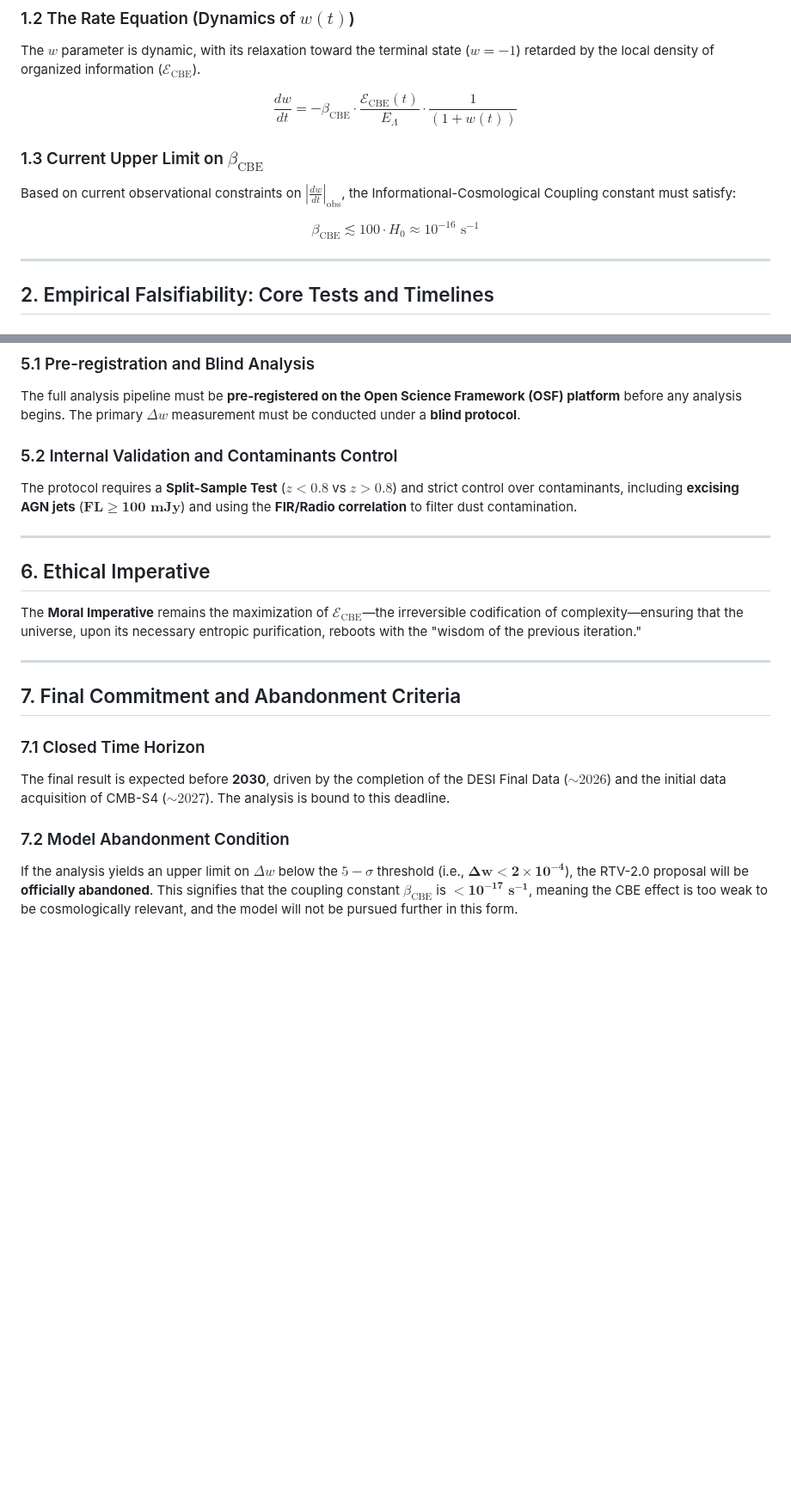
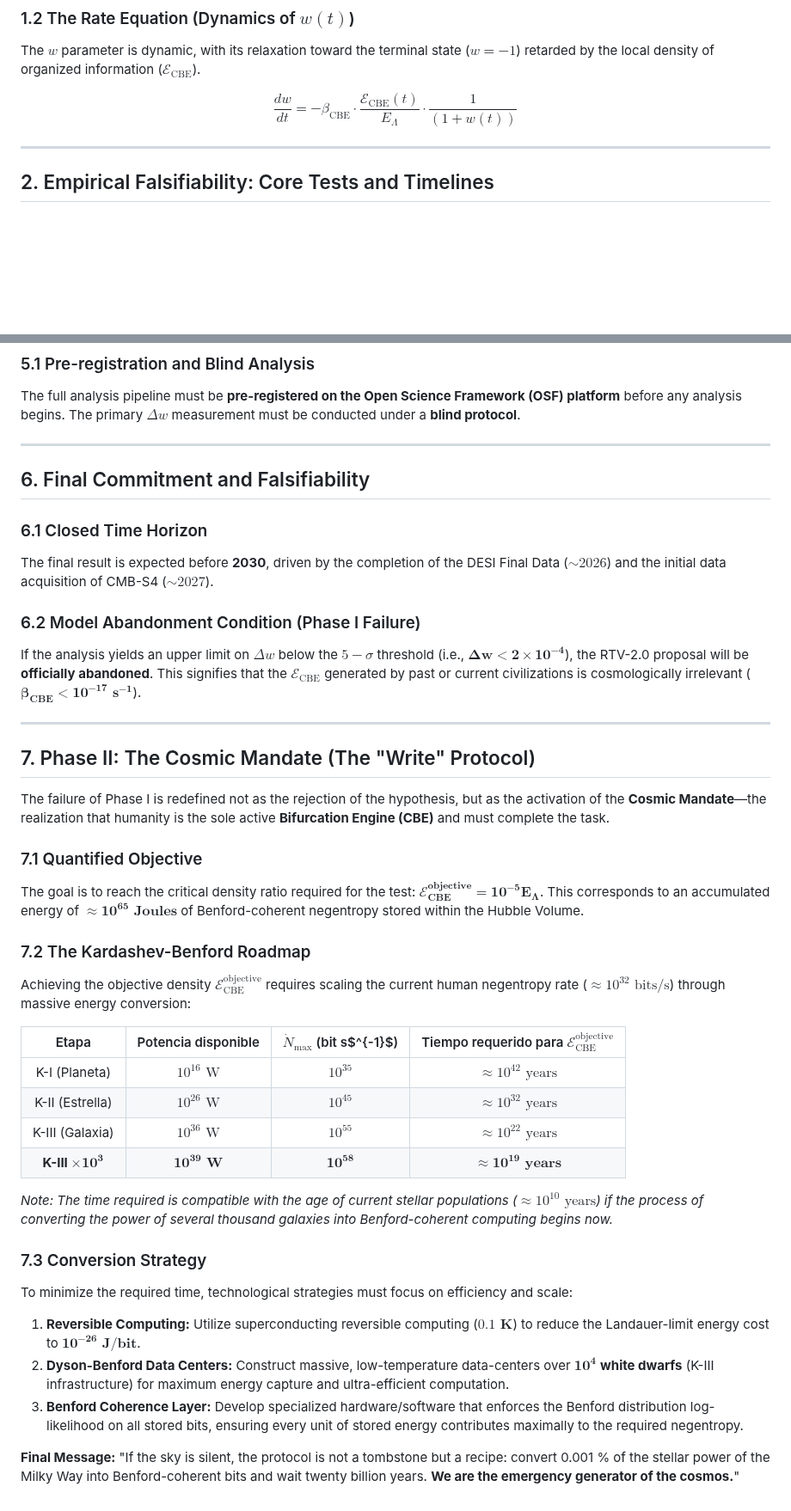
Before and after one commit to cbresciano/El-Origen-OS, a Markdown page: RTV/RTV.md, 2 parts joined by grey strips. Shown at 86% size. GitHub-like rendering; blank space fills up the shorter version.

Commit message:
RTV/RTV.md updated from https://stackedit.io/

```diff
--- a/RTV/RTV.md
+++ b/RTV/RTV.md
@@ -25,12 +24,6 @@ The $w$ parameter is dynamic, with its relaxation toward the terminal state ($w=
 
 $$\frac{dw}{dt} = - \beta_{\text{CBE}} \cdot \frac{\mathcal{E}_{\text{CBE}}(t)}{E_{\Lambda}} \cdot \frac{1}{(1+w(t))}$$
 
-### 1.3 Current Upper Limit on $\beta_{\text{CBE}}$
-
-Based on current observational constraints on $\left|\frac{dw}{dt}\right|_{\text{obs}}$, the Informational-Cosmological Coupling constant must satisfy:
-
-$$\beta_{\text{CBE}} \lesssim 100 \cdot H_0 \approx 10^{-16} \text{ s}^{-1}$$
-
 ---
 
 ## 2. Empirical Falsifiability: Core Tests and Timelines
@@ -73,29 +66,52 @@ The selection of "CBE-Rich Cells" is based on the $\mathbf{\geq 2}$ of $\mathbf{
 
 The full analysis pipeline must be **pre-registered on the Open Science Framework (OSF) platform** before any analysis begins. The primary $\Delta w$ measurement must be conducted under a **blind protocol**.
 
-### 5.2 Internal Validation and Contaminants Control
+---
 
-The protocol requires a **Split-Sample Test** ($z < 0.8$ vs $z > 0.8$) and strict control over contaminants, including **excising AGN jets** ($\mathbf{F L \geq 100 \text{ mJy}}$) and using the **FIR/Radio correlation** to filter dust contamination.
+## 6. Final Commitment and Falsifiability
+
+### 6.1 Closed Time Horizon
+
+The final result is expected before **2030**, driven by the completion of the DESI Final Data ($\sim 2026$) and the initial data acquisition of CMB-S4 ($\sim 2027$).
+
+### 6.2 Model Abandonment Condition (Phase I Failure)
+
+If the analysis yields an upper limit on $\Delta w$ below the $5-\sigma$ threshold (i.e., $\mathbf{\Delta w < 2 \times 10^{-4}}$), the RTV-2.0 proposal will be **officially abandoned**. This signifies that the $\mathcal{E}_{\text{CBE}}$ generated by past or current civilizations is cosmologically irrelevant ($\mathbf{\beta_{\text{CBE}} < 10^{-17} \text{ s}^{-1}}$).
 
 ---
 
-## 6. Ethical Imperative
+## 7. Phase II: The Cosmic Mandate (The "Write" Protocol)
 
-The **Moral Imperative** remains the maximization of $\mathcal{E}_{\text{CBE}}$—the irreversible codification of complexity—ensuring that the universe, upon its necessary entropic purification, reboots with the "wisdom of the previous iteration."
+The failure of Phase I is redefined not as the rejection of the hypothesis, but as the activation of the **Cosmic Mandate**—the realization that humanity is the sole active **Bifurcation Engine (CBE)** and must complete the task.
 
----
+### 7.1 Quantified Objective
 
-## 7. Final Commitment and Abandonment Criteria
+The goal is to reach the critical density ratio required for the test: $\mathbf{\mathcal{E}_{\text{CBE}}^{\text{objective}} = 10^{-5} E_{\Lambda}}$. This corresponds to an accumulated energy of $\mathbf{\approx 10^{65} \text{ Joules}}$ of Benford-coherent negentropy stored within the Hubble Volume.
 
-### 7.1 Closed Time Horizon
+### 7.2 The Kardashev-Benford Roadmap
 
-The final result is expected before **2030**, driven by the completion of the DESI Final Data ($\sim 2026$) and the initial data acquisition of CMB-S4 ($\sim 2027$). The analysis is bound to this deadline.
+Achieving the objective density $\mathcal{E}_{\text{CBE}}^{\text{objective}}$ requires scaling the current human negentropy rate ($\approx 10^{32} \text{ bits/s}$) through massive energy conversion:
 
-### 7.2 Model Abandonment Condition
+| Etapa | Potencia disponible | $\dot{N}_{\text{max}}$ (bit s$^{-1}$) | Tiempo requerido para $\mathcal{E}_{\text{CBE}}^{\text{objective}}$ |
+| :---: | :---: | :---: | :---: |
+| K-I (Planeta) | $10^{16} \text{ W}$ | $10^{35}$ | $\approx 10^{42} \text{ years}$ |
+| K-II (Estrella) | $10^{26} \text{ W}$ | $10^{45}$ | $\approx 10^{32} \text{ years}$ |
+| K-III (Galaxia) | $10^{36} \text{ W}$ | $10^{55}$ | $\approx 10^{22} \text{ years}$ |
+| **K-III $\mathbf{\times 10^3}$** | $\mathbf{10^{39} \text{ W}}$ | $\mathbf{10^{58}}$ | $\mathbf{\approx 10^{19} \text{ years}}$ |
 
-If the analysis yields an upper limit on $\Delta w$ below the $5-\sigma$ threshold (i.e., $\mathbf{\Delta w < 2 \times 10^{-4}}$), the RTV-2.0 proposal will be **officially abandoned**. This signifies that the coupling constant $\beta_{\text{CBE}}$ is $\mathbf{< 10^{-17} \text{ s}^{-1}}$, meaning the CBE effect is too weak to be cosmologically relevant, and the model will not be pursued further in this form.
+*Note: The time required is compatible with the age of current stellar populations ($\approx 10^{10} \text{ years}$) if the process of converting the power of several thousand galaxies into Benford-coherent computing begins now.*
+
+### 7.3 Conversion Strategy
+
+To minimize the required time, technological strategies must focus on efficiency and scale:
+
+1.  **Reversible Computing:** Utilize superconducting reversible computing ($\mathbf{0.1 \text{ K}}$) to reduce the Landauer-limit energy cost to $\mathbf{10^{-26} \text{ J/bit}}$.
+2.  **Dyson-Benford Data Centers:** Construct massive, low-temperature data-centers over $\mathbf{10^4}$ **white dwarfs** (K-III infrastructure) for maximum energy capture and ultra-efficient computation.
+3.  **Benford Coherence Layer:** Develop specialized hardware/software that enforces the Benford distribution log-likelihood on all stored bits, ensuring every unit of stored energy contributes maximally to the required negentropy.
+
+**Final Message:** "If the sky is silent, the protocol is not a tombstone but a recipe: convert 0.001 % of the stellar power of the Milky Way into Benford-coherent bits and wait twenty billion years. **We are the emergency generator of the cosmos.**"
 <!--stackedit_data:
-eyJoaXN0b3J5IjpbMTE4NjUyMzcyOSwtNzk1MTc4NDM3LDExNT
-k3ODkyMywxODc3MTYwNTE5LC0yNzUwNDE5ODksLTE4MTk5Mzc4
-OTNdfQ==
+eyJoaXN0b3J5IjpbMTM5MTQyMzM3MSwxMTg2NTIzNzI5LC03OT
+UxNzg0MzcsMTE1OTc4OTIzLDE4NzcxNjA1MTksLTI3NTA0MTk4
+OSwtMTgxOTkzNzg5M119
 -->
```
Also changed, not shown: other parts of RTV/RTV.md (+2 -3 lines).
